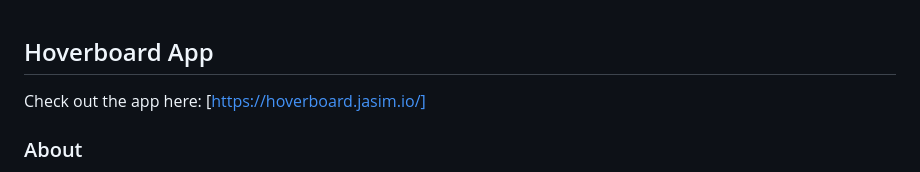
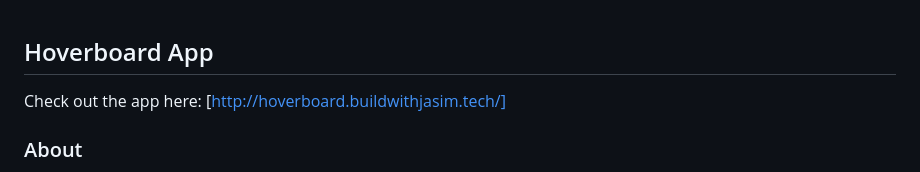
Before and after one commit to mo-jasim/HoverBoard, a Markdown page: README.md, the part around the change. Drawn GitHub-style.

```diff
--- a/README.md
+++ b/README.md
@@ -1,6 +1,6 @@
 ## Hoverboard App
 
-Check out the app here: [https://hoverboard.jasim.io/]
+Check out the app here: [http://hoverboard.buildwithjasim.tech/]
 
 ### About
 This **Hoverboard App** provides a fun and educational way to explore how CSS hover effects and JavaScript can work together to create dynamic and responsive user interactions. The primary functionality allows users to hover over squares, triggering visual effects such as color changes, gradient transitions, and fading, making it perfect for those looking to understand hover effects or enhance their web design skills.
```
